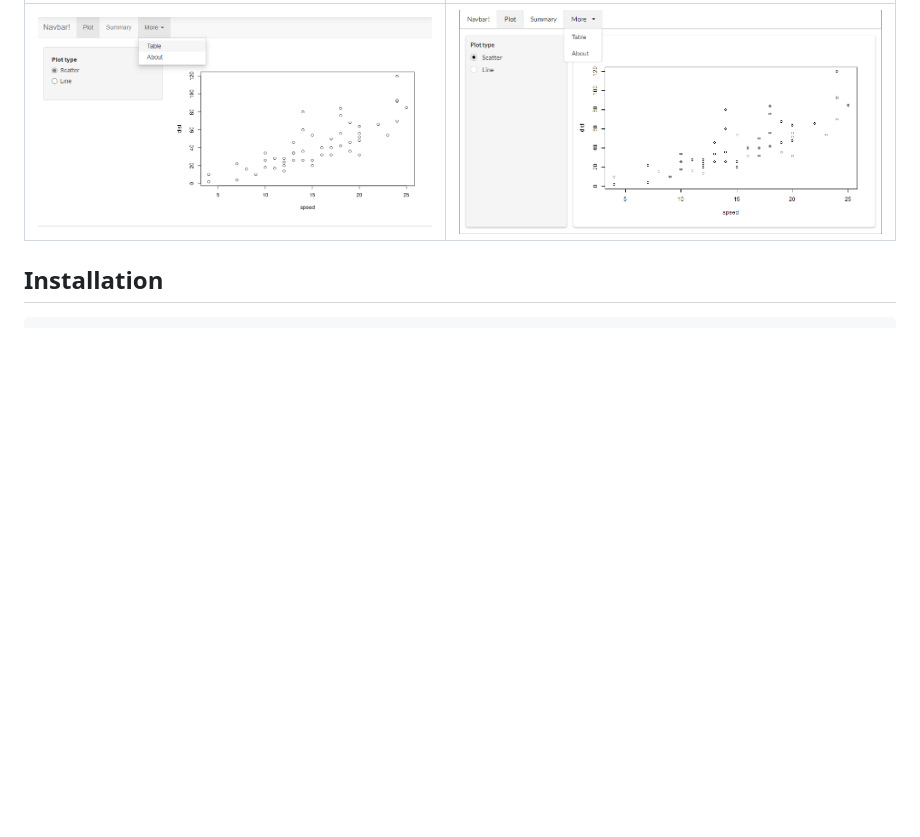
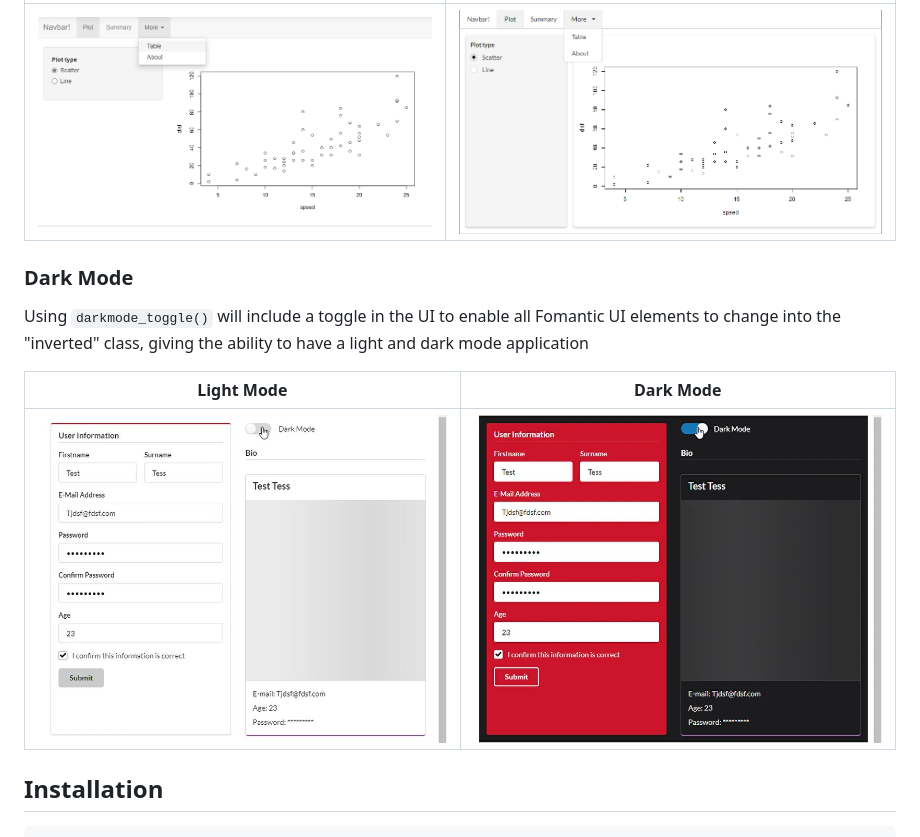
Before and after one commit to ashbaldry/fomantic.plus, a Markdown page: README.md, the part around the change. Drawn GitHub-style; pictures changed too: inst/assets/darkmode_dark.jpg (added), inst/assets/darkmode_light.jpg (added); blank space fills up the shorter version.

Commit message:
Adding image links

````diff
--- a/README.md
+++ b/README.md
@@ -21,6 +21,14 @@ Bootstrap UI (`shiny`)             |  Fomantic UI (`fomantic.plus`)
 :-------------------------:|:-------------------------:
 ![](inst/assets/shiny_navbar_page.png)  |  ![](inst/assets/fomantic_navbar_page.png)
 
+### Dark Mode
+
+Using `darkmode_toggle()` will include a toggle in the UI to enable all Fomantic UI elements to change into the "inverted" class, giving the ability to have a light and dark mode application
+
+Light Mode            |  Dark Mode
+:-------------------------:|:-------------------------:
+![](inst/assets/darkmode_light.jpg)  |  ![](inst/assets/darkmode_dark.jpg)
+
 ## Installation
 
 ```r
````
